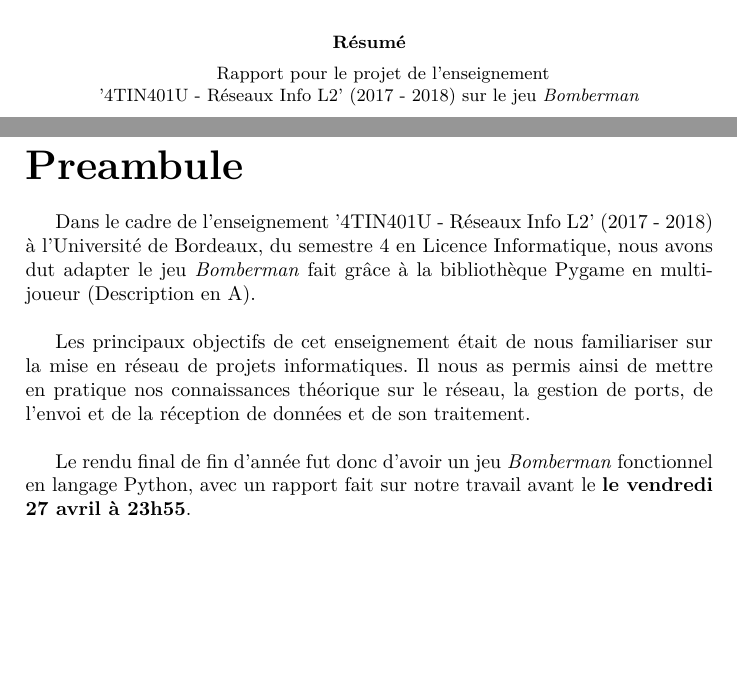
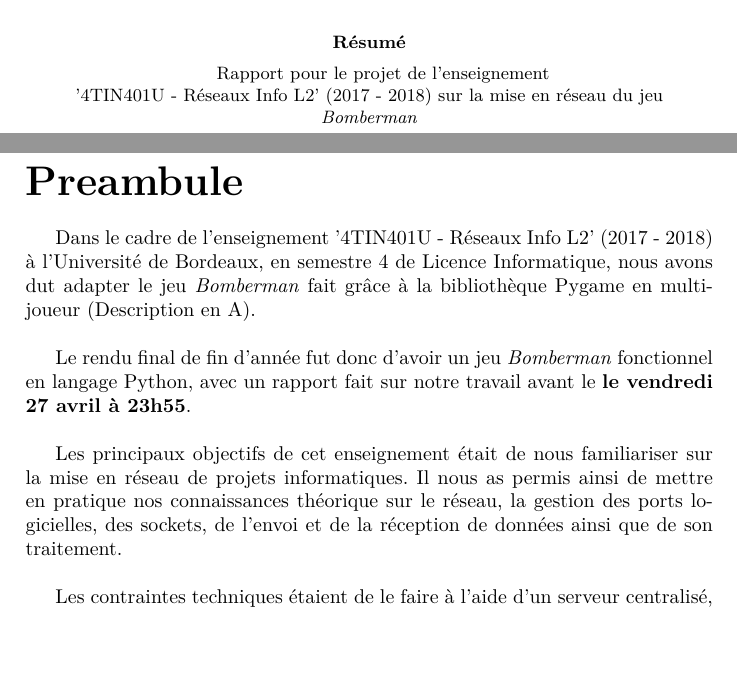
Before and after one commit to m21-cerutti/VM_Reseau_L2, a LaTeX paper (rapport.tex): two parts of pages 1 and 3 of 6, joined at a grey line, cut so that both start at the same text, the shorter picture padded with empty space. Compiled offline with pdfLaTeX.

Commit message:
Latex + modif noms

```diff
--- a/rapport.tex
+++ b/rapport.tex
@@ -111,7 +111,7 @@
     \vspace{15mm}
 	\begin{abstract}
 	\center
-	Rapport pour le projet de l'enseignement \\'4TIN401U - Réseaux Info L2' (2017 - 2018) sur le jeu \textit{Bomberman}\\
+	Rapport pour le projet de l'enseignement \\'4TIN401U - Réseaux Info L2' (2017 - 2018) sur la mise en réseau du jeu \textit{Bomberman}\\
 	\end{abstract}
 \end{center}
 
@@ -129,11 +129,14 @@
 %DOC
 \part{Preambule}
 
-Dans le cadre de l'enseignement '4TIN401U - Réseaux Info L2' (2017 - 2018) à l'Université de Bordeaux, du semestre 4 en Licence Informatique, nous avons dut adapter le jeu \textit{Bomberman} fait grâce à la bibliothèque Pygame en multijoueur (Description en \ref{moodle}).
+Dans le cadre de l'enseignement '4TIN401U - Réseaux Info L2' (2017 - 2018) à l'Université de Bordeaux, en semestre 4 de Licence Informatique, nous avons dut adapter le jeu \textit{Bomberman} fait grâce à la bibliothèque Pygame en multijoueur (Description en \ref{moodle}).
+\\
+
+Le rendu final de fin d'année fut donc d'avoir un jeu \textit{Bomberman} fonctionnel  en langage Python, avec un rapport fait sur notre travail avant le \textbf{le vendredi 27 avril à 23h55}.
 \\
 
 Les principaux objectifs de cet enseignement était de nous familiariser sur la mise en réseau de projets informatiques.
-Il nous as permis ainsi de mettre en pratique nos connaissances théorique sur le réseau, la gestion de ports, de l'envoi et de la réception de données et de son traitement.
+Il nous as permis ainsi de mettre en pratique nos connaissances théorique sur le réseau, la gestion des ports logicielles, des sockets, de l'envoi et de la réception de données ainsi que de son traitement.
 \\
 
-Le rendu final de fin d'année fut donc d'avoir un jeu \textit{Bomberman} fonctionnel  en langage Python, avec un rapport fait sur notre travail avant le \textbf{le vendredi 27 avril à 23h55}.
+Les contraintes techniques étaient de le faire à l'aide d'un serveur centralisé, qui ne réalise pas d'affichage graphique, mais maintient à jour l'état courant du jeu.
```
Also changed, not shown: rapport.pdf, rapport.tex (30 more changed lines), 1 other file.
